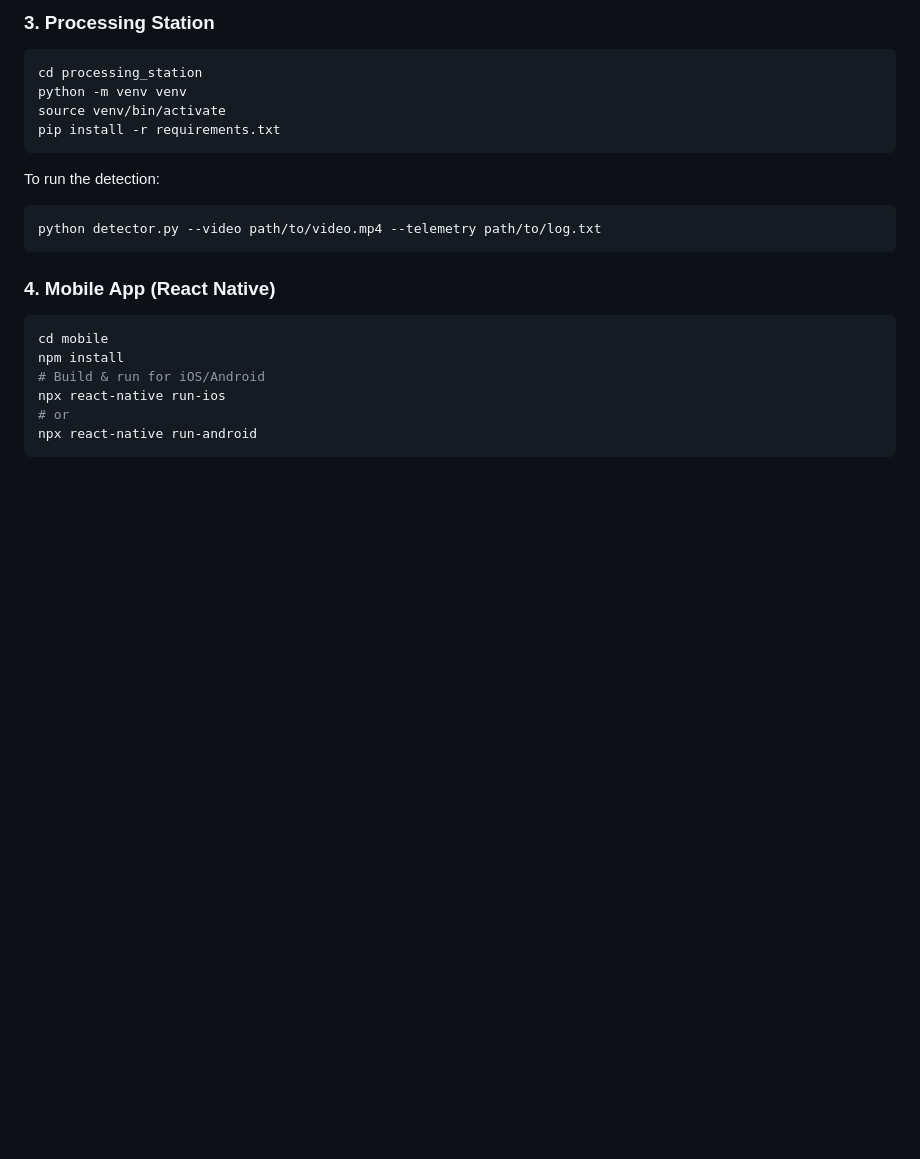
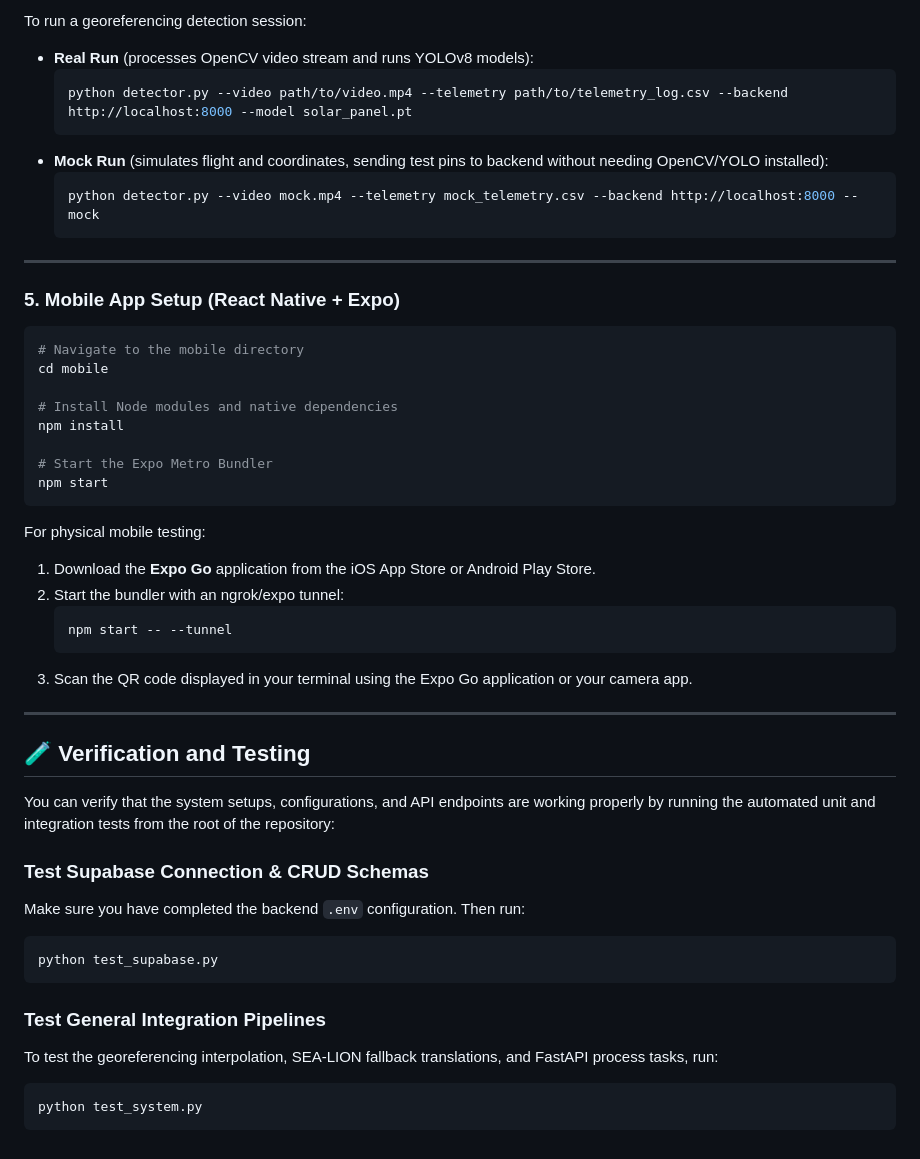
Before and after one commit to MiloGaoGaoGao/AwareGuard-Beach-Clean-Up-Solution, a Markdown page: README.md, the part around one of its changes. GitHub-like rendering; blank space fills up the shorter version.

````diff
--- a/README.md
+++ b/README.md
@@ -91,23 +137,50 @@ uvicorn main:app --reload
 ```
 
-### 3. Processing Station
+To run a georeferencing detection session:
+- **Real Run** (processes OpenCV video stream and runs YOLOv8 models):
+  ```bash
+  python detector.py --video path/to/video.mp4 --telemetry path/to/telemetry_log.csv --backend http://localhost:8000 --model solar_panel.pt
+  ```
+- **Mock Run** (simulates flight and coordinates, sending test pins to backend without needing OpenCV/YOLO installed):
+  ```bash
+  python detector.py --video mock.mp4 --telemetry mock_telemetry.csv --backend http://localhost:8000 --mock
+  ```
+
+---
+
+### 5. Mobile App Setup (React Native + Expo)
 ```bash
-cd processing_station
-python -m venv venv
-source venv/bin/activate
-pip install -r requirements.txt
+# Navigate to the mobile directory
+cd mobile
+
+# Install Node modules and native dependencies
+npm install
+
+# Start the Expo Metro Bundler
+npm start
 ```
-To run the detection:
+For physical mobile testing:
+1. Download the **Expo Go** application from the iOS App Store or Android Play Store.
+2. Start the bundler with an ngrok/expo tunnel:
+   ```bash
+   npm start -- --tunnel
+   ```
+3. Scan the QR code displayed in your terminal using the Expo Go application or your camera app.
+
+---
+
+## 🧪 Verification and Testing
+
+You can verify that the system setups, configurations, and API endpoints are working properly by running the automated unit and integration tests from the root of the repository:
+
+### Test Supabase Connection & CRUD Schemas
+Make sure you have completed the backend `.env` configuration. Then run:
 ```bash
-python detector.py --video path/to/video.mp4 --telemetry path/to/log.txt
+python test_supabase.py
 ```
 
-### 4. Mobile App (React Native)
+### Test General Integration Pipelines
+To test the georeferencing interpolation, SEA-LION fallback translations, and FastAPI process tasks, run:
 ```bash
-cd mobile
-npm install
-# Build & run for iOS/Android
-npx react-native run-ios
-# or
-npx react-native run-android
+python test_system.py
 ```
````
Also changed, not shown: other parts of README.md (+54 -8 lines).
